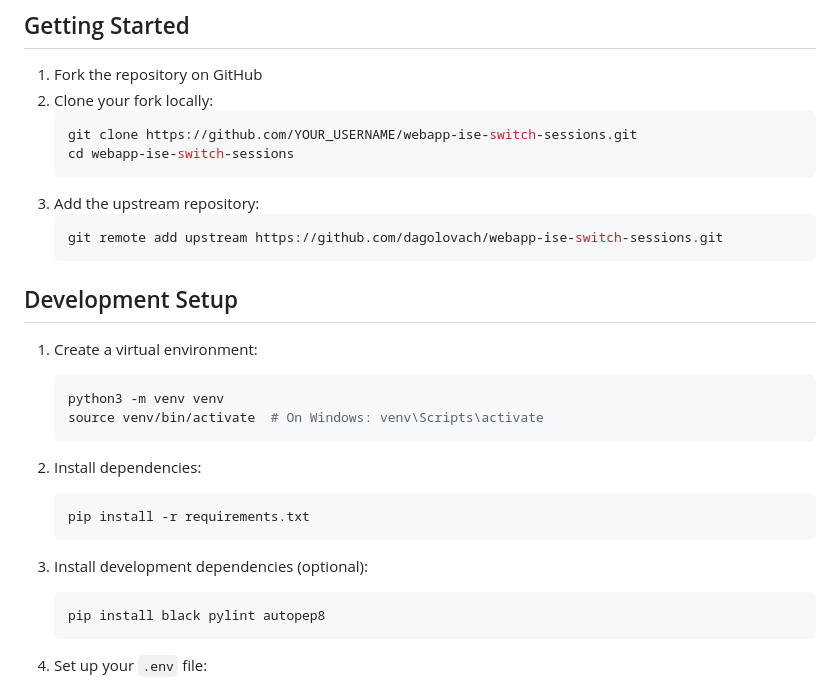
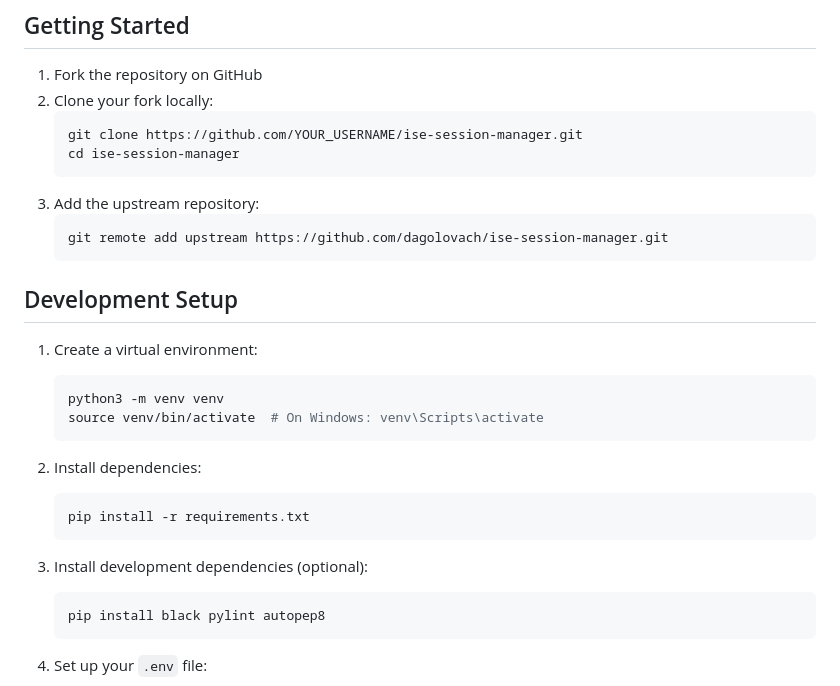
Before and after one commit to dagolovach/ise-session-manager, a Markdown page: CONTRIBUTING.md, the part around one of its changes. Drawn GitHub-style.

````diff
--- a/CONTRIBUTING.md
+++ b/CONTRIBUTING.md
@@ -28,28 +28,31 @@ This project follows a Code of Conduct that all contributors are expected to adh
 1. Fork the repository on GitHub
 2. Clone your fork locally:
    ```bash
-   git clone https://github.com/YOUR_USERNAME/webapp-ise-switch-sessions.git
-   cd webapp-ise-switch-sessions
+   git clone https://github.com/YOUR_USERNAME/ise-session-manager.git
+   cd ise-session-manager
    ```
 3. Add the upstream repository:
    ```bash
-   git remote add upstream https://github.com/dagolovach/webapp-ise-switch-sessions.git
+   git remote add upstream https://github.com/dagolovach/ise-session-manager.git
    ```
 
 ## Development Setup
 
 1. Create a virtual environment:
+
    ```bash
    python3 -m venv venv
    source venv/bin/activate  # On Windows: venv\Scripts\activate
    ```
 
 2. Install dependencies:
+
    ```bash
    pip install -r requirements.txt
    ```
 
 3. Install development dependencies (optional):
+
    ```bash
    pip install black pylint autopep8
    ```
````
Also changed, not shown: other parts of CONTRIBUTING.md (+4 -0 lines), README.md (+22 -5 lines).
